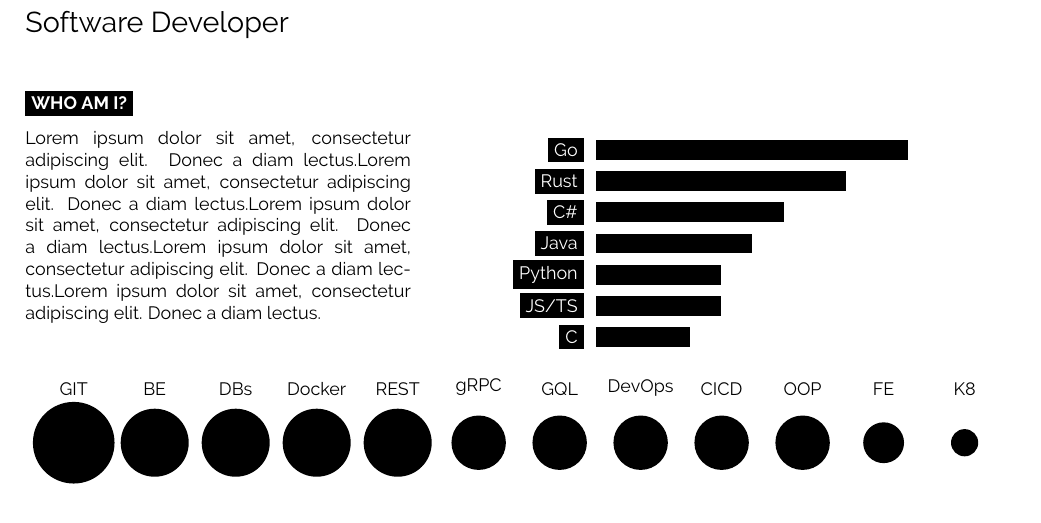
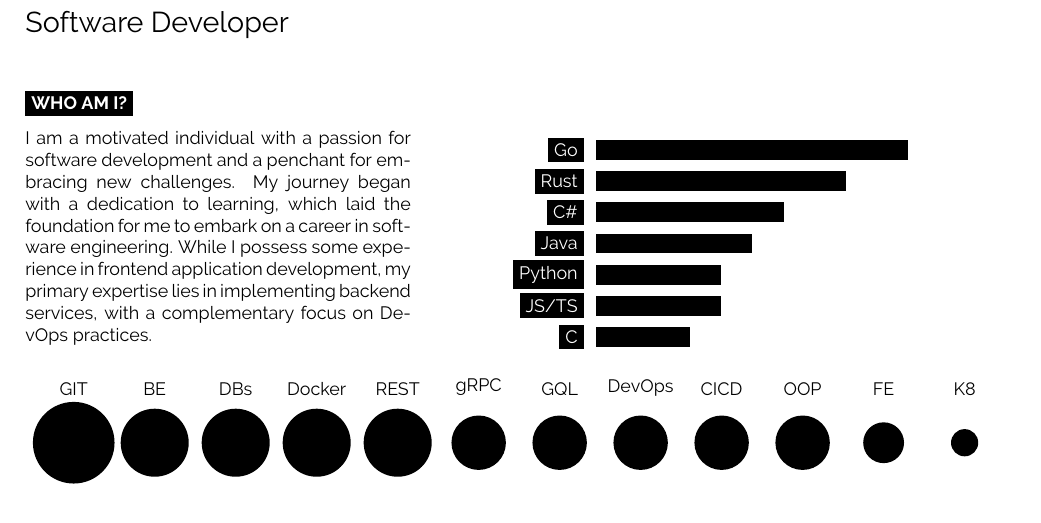
Before and after one commit to stanislav-zeman/cv, a LaTeX CV (cv.tex): part of the page, cut so that both start at the same text. Compiled offline with pdfLaTeX.

Commit message:
feat: add bio

```diff
--- a/cv.tex
+++ b/cv.tex
@@ -34,7 +34,7 @@
 \begin{minipage}[t]{0.4\textwidth} % 40% of the page width for the introduction text
 	\vspace{-\baselineskip} % Required for vertically aligning minipages
 
-	\lorem \lorem \lorem \lorem \lorem\\ % Dummy text
+	I am a motivated individual with a passion for software development and a penchant for embracing new challenges. My journey began with a dedication to learning, which laid the foundation for me to embark on a career in software engineering. While I possess some experience in frontend application development, my primary expertise lies in implementing backend services, with a complementary focus on DevOps practices.
 \end{minipage}
 \hfill % Whitespace between
 \begin{minipage}[t]{0.5\textwidth} % 50% of the page for the skills bar chart
```
Also changed, not shown: cv.pdf, cv.png.
